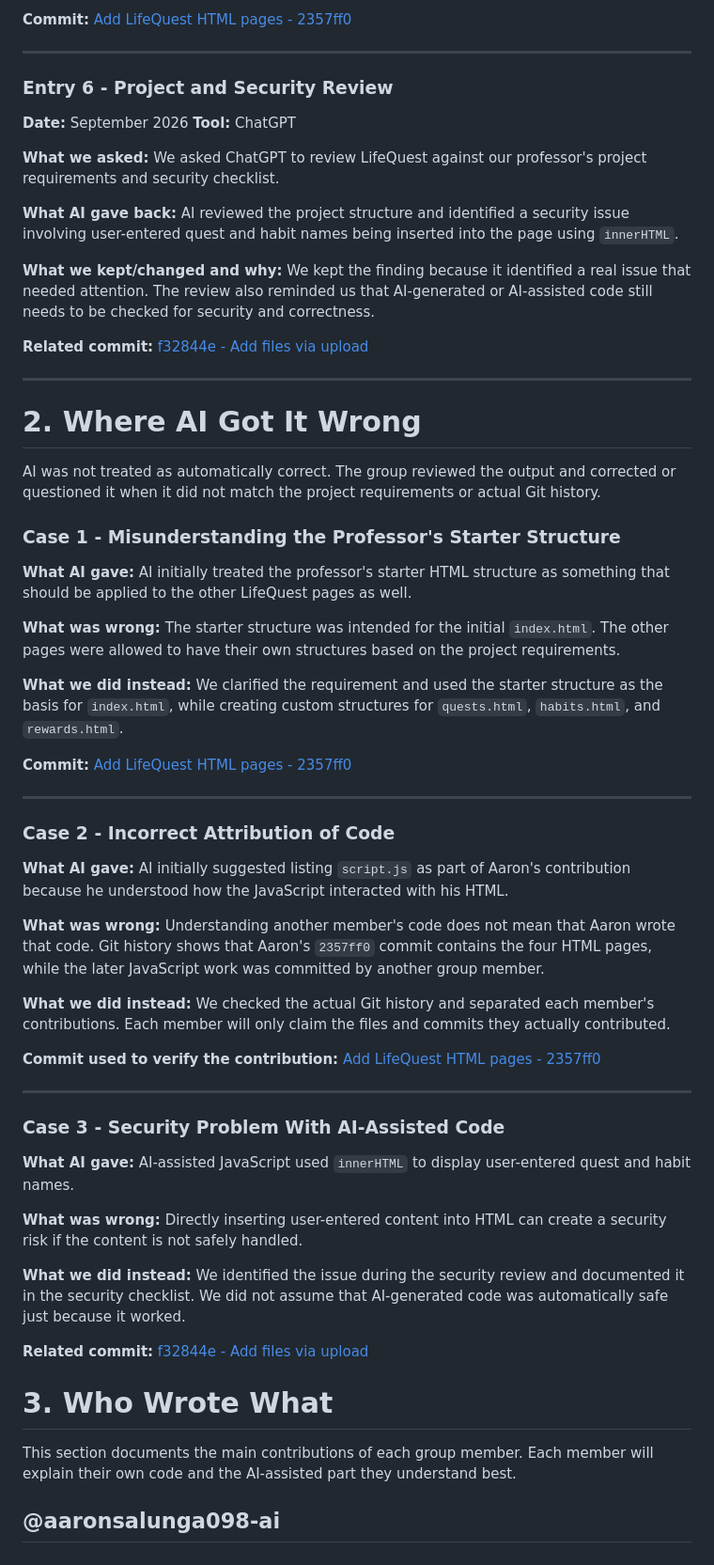
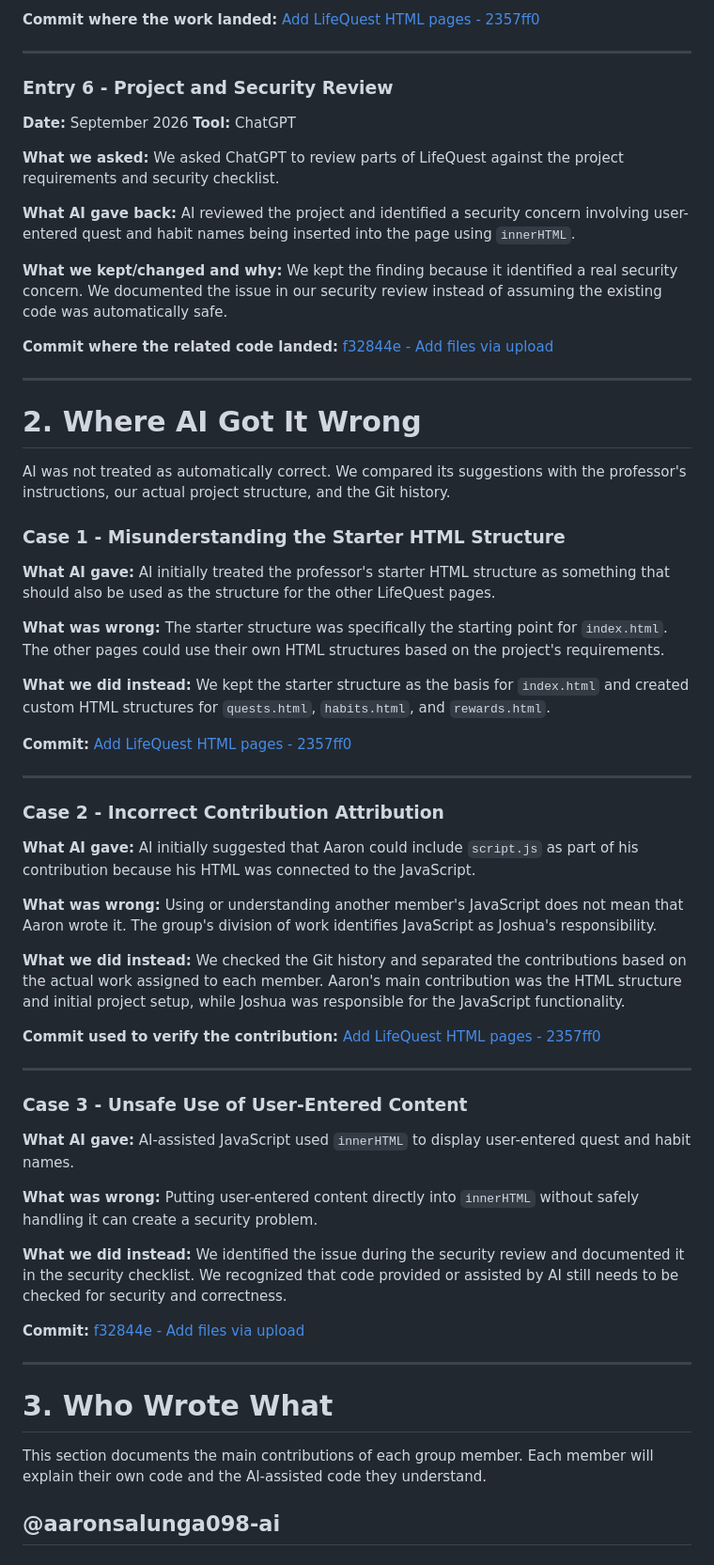
Before and after one commit to aaronsalunga098-ai/Life-Quest, a Markdown page: AI-USAGE.md, the part around one of its changes. Shown at 94% size. Rendered like a GitHub page.

```diff
--- a/AI-USAGE.md
+++ b/AI-USAGE.md
@@ -98,5 +94,5 @@ We kept the general structure because it fit the gamification concept. We review
 
-**Commit:**
+**Commit where the work landed:**
 [Add LifeQuest HTML pages - 2357ff0](https://github.com/aaronsalunga098-ai/Life-Quest/commit/2357ff0d1c223ef4f09d2e0a60e85ae94fdafaf9)
 
 ---
@@ -107,72 +103,74 @@ We kept the general structure because it fit the gamification concept. We review
 **Tool:** ChatGPT
 
 **What we asked:**
-We asked ChatGPT to review LifeQuest against our professor's project requirements and security checklist.
+We asked ChatGPT to review parts of LifeQuest against the project requirements and security checklist.
 
 **What AI gave back:**
-AI reviewed the project structure and identified a security issue involving user-entered quest and habit names being inserted into the page using `innerHTML`.
+AI reviewed the project and identified a security concern involving user-entered quest and habit names being inserted into the page using `innerHTML`.
 
 **What we kept/changed and why:**
-We kept the finding because it identified a real issue that needed attention. The review also reminded us that AI-generated or AI-assisted code still needs to be checked for security and correctness.
+We kept the finding because it identified a real security concern. We documented the issue in our security review instead of assuming the existing code was automatically safe.
 
-**Related commit:**
+**Commit where the related code landed:**
 [f32844e - Add files via upload](https://github.com/aaronsalunga098-ai/Life-Quest/commit/f32844e)
 
 ---
 
 # 2. Where AI Got It Wrong
 
-AI was not treated as automatically correct. The group reviewed the output and corrected or questioned it when it did not match the project requirements or actual Git history.
+AI was not treated as automatically correct. We compared its suggestions with the professor's instructions, our actual project structure, and the Git history.
 
-### Case 1 - Misunderstanding the Professor's Starter Structure
+### Case 1 - Misunderstanding the Starter HTML Structure
 
 **What AI gave:**
-AI initially treated the professor's starter HTML structure as something that should be applied to the other LifeQuest pages as well.
+AI initially treated the professor's starter HTML structure as something that should also be used as the structure for the other LifeQuest pages.
 
 **What was wrong:**
-The starter structure was intended for the initial `index.html`. The other pages were allowed to have their own structures based on the project requirements.
+The starter structure was specifically the starting point for `index.html`. The other pages could use their own HTML structures based on the project's requirements.
 
 **What we did instead:**
-We clarified the requirement and used the starter structure as the basis for `index.html`, while creating custom structures for `quests.html`, `habits.html`, and `rewards.html`.
+We kept the starter structure as the basis for `index.html` and created custom HTML structures for `quests.html`, `habits.html`, and `rewards.html`.
 
 **Commit:**
 [Add LifeQuest HTML pages - 2357ff0](https://github.com/aaronsalunga098-ai/Life-Quest/commit/2357ff0d1c223ef4f09d2e0a60e85ae94fdafaf9)
 
 ---
 
-### Case 2 - Incorrect Attribution of Code
+### Case 2 - Incorrect Contribution Attribution
 
 **What AI gave:**
-AI initially suggested listing `script.js` as part of Aaron's contribution because he understood how the JavaScript interacted with his HTML.
+AI initially suggested that Aaron could include `script.js` as part of his contribution because his HTML was connected to the JavaScript.
 
 **What was wrong:**
-Understanding another member's code does not mean that Aaron wrote that code. Git history shows that Aaron's `2357ff0` commit contains the four HTML pages, while the later JavaScript work was committed by another group member.
+Using or understanding another member's JavaScript does not mean that Aaron wrote it. The group's division of work identifies JavaScript as Joshua's responsibility.
 
 **What we did instead:**
-We checked the actual Git history and separated each member's contributions. Each member will only claim the files and commits they actually contributed.
+We checked the Git history and separated the contributions based on the actual work assigned to each member. Aaron's main contribution was the HTML structure and initial project setup, while Joshua was responsible for the JavaScript functionality.
 
 **Commit used to verify the contribution:**
 [Add LifeQuest HTML pages - 2357ff0](https://github.com/aaronsalunga098-ai/Life-Quest/commit/2357ff0d1c223ef4f09d2e0a60e85ae94fdafaf9)
 
 ---
 
-### Case 3 - Security Problem With AI-Assisted Code
+### Case 3 - Unsafe Use of User-Entered Content
 
 **What AI gave:**
 AI-assisted JavaScript used `innerHTML` to display user-entered quest and habit names.
 
 **What was wrong:**
-Directly inserting user-entered content into HTML can create a security risk if the content is not safely handled.
+Putting user-entered content directly into `innerHTML` without safely handling it can create a security problem.
 
 **What we did instead:**
-We identified the issue during the security review and documented it in the security checklist. We did not assume that AI-generated code was automatically safe just because it worked.
+We identified the issue during the security review and documented it in the security checklist. We recognized that code provided or assisted by AI still needs to be checked for security and correctness.
 
-**Related commit:**
+**Commit:**
 [f32844e - Add files via upload](https://github.com/aaronsalunga098-ai/Life-Quest/commit/f32844e)
+
+---
 
 # 3. Who Wrote What
 
-This section documents the main contributions of each group member. Each member will explain their own code and the AI-assisted part they understand best.
+This section documents the main contributions of each group member. Each member will explain their own code and the AI-assisted code they understand.
 
 ## @aaronsalunga098-ai
 
```
Also changed, not shown: other parts of AI-USAGE.md (+35 -31 lines).
